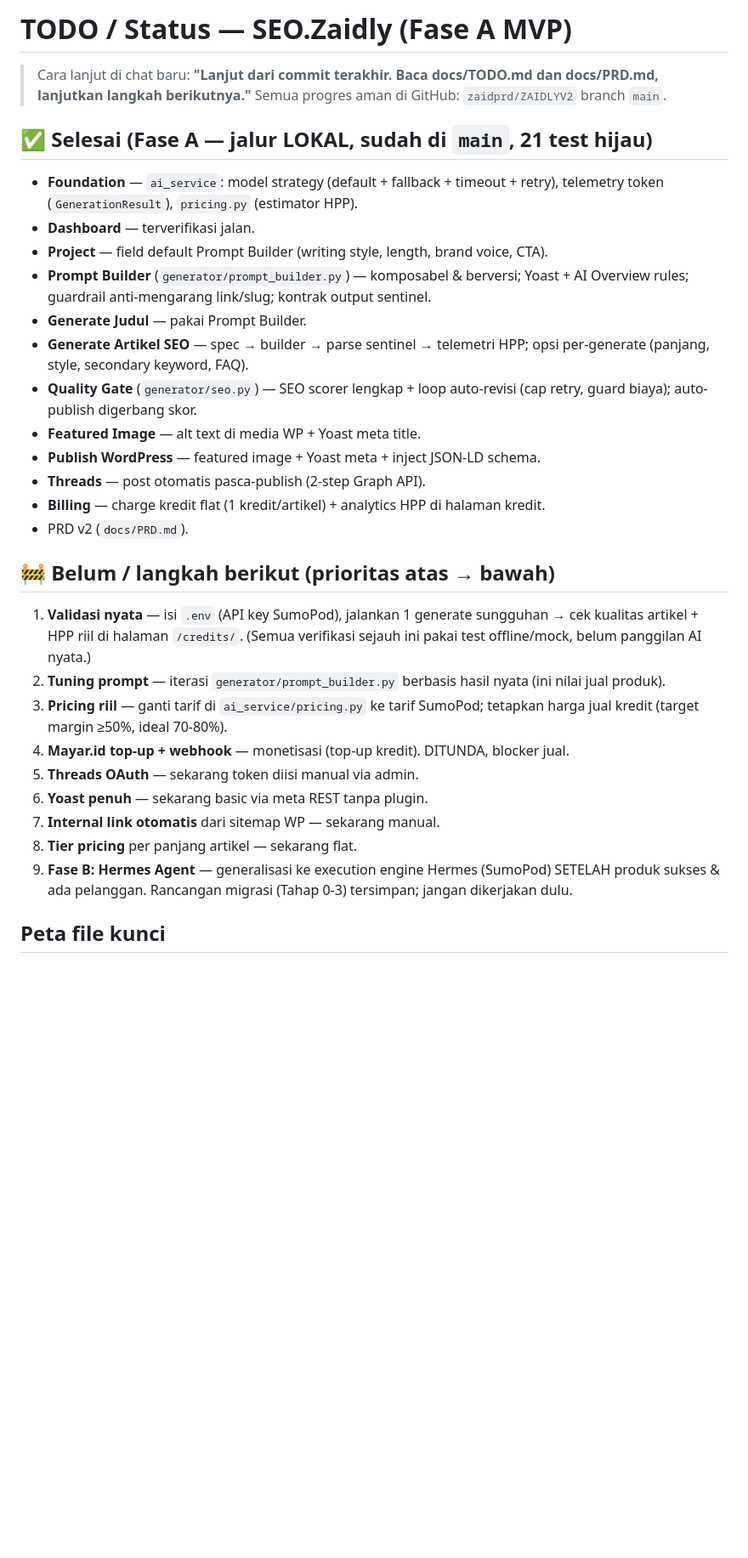
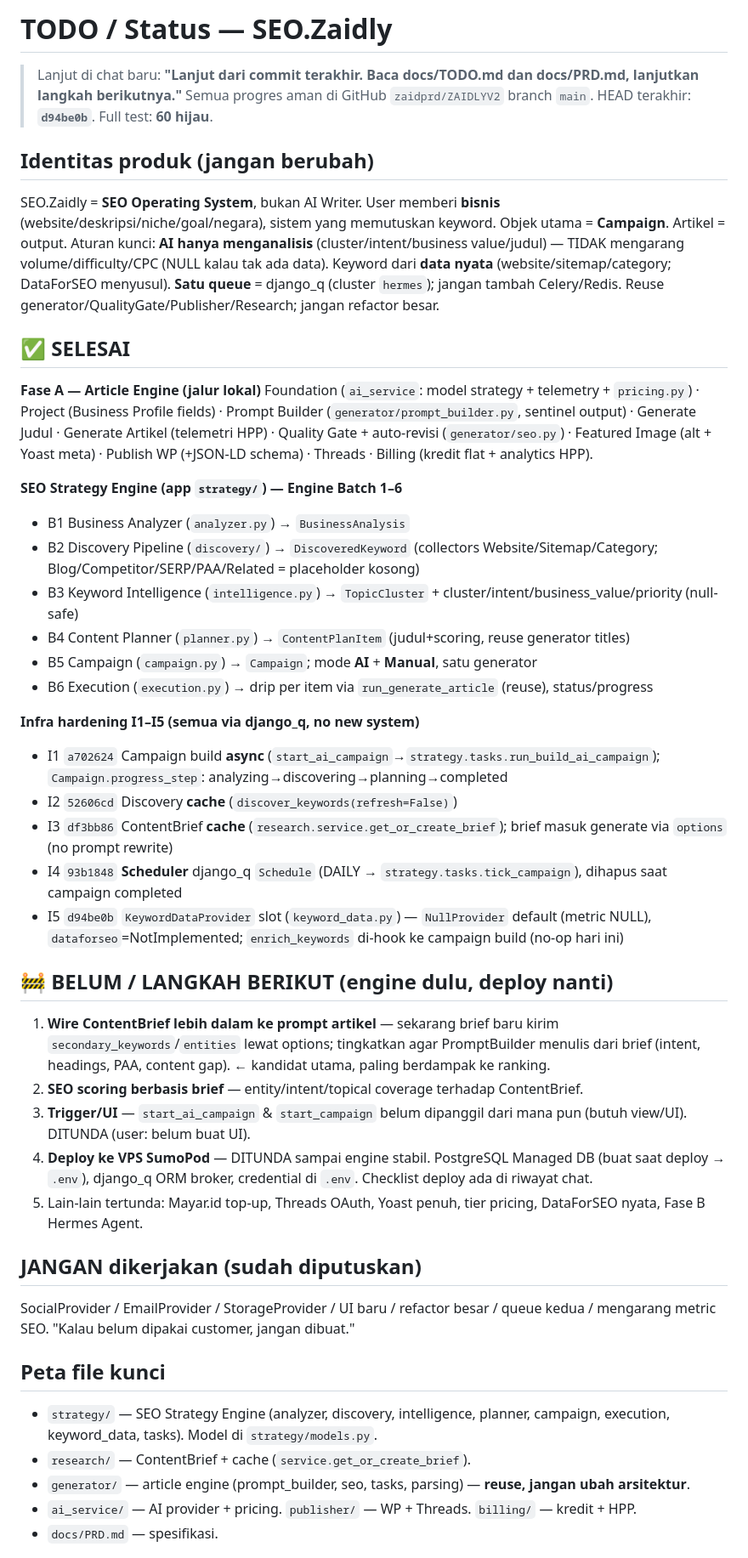
Before and after one commit to zaidprd/ZAIDLYV2, a Markdown page: docs/TODO.md, the part around one of its changes. Shown at 85% size. Rendered like a GitHub page; blank space fills up the shorter version.

Commit message:
docs: update TODO.md handoff (Strategy Engine B1-6 + infra I1-5 status)
Co-Authored-By: Claude Opus 4.8 <noreply@anthropic.com>

```diff
--- a/docs/TODO.md
+++ b/docs/TODO.md
@@ -1,34 +1,47 @@
-# TODO / Status — SEO.Zaidly (Fase A MVP)
+# TODO / Status — SEO.Zaidly
 
-> Cara lanjut di chat baru: **"Lanjut dari commit terakhir. Baca docs/TODO.md dan docs/PRD.md, lanjutkan langkah berikutnya."**
-> Semua progres aman di GitHub: `zaidprd/ZAIDLYV2` branch `main`.
+> Lanjut di chat baru: **"Lanjut dari commit terakhir. Baca docs/TODO.md dan docs/PRD.md, lanjutkan langkah berikutnya."**
+> Semua progres aman di GitHub `zaidprd/ZAIDLYV2` branch `main`. HEAD terakhir: **`d94be0b`**. Full test: **60 hijau**.
 
-## ✅ Selesai (Fase A — jalur LOKAL, sudah di `main`, 21 test hijau)
+## Identitas produk (jangan berubah)
+SEO.Zaidly = **SEO Operating System**, bukan AI Writer. User memberi **bisnis** (website/deskripsi/niche/goal/negara), sistem yang memutuskan keyword. Objek utama = **Campaign**. Artikel = output.
+Aturan kunci: **AI hanya menganalisis** (cluster/intent/business value/judul) — TIDAK mengarang volume/difficulty/CPC (NULL kalau tak ada data). Keyword dari **data nyata** (website/sitemap/category; DataForSEO menyusul). **Satu queue** = django_q (cluster `hermes`); jangan tambah Celery/Redis. Reuse generator/QualityGate/Publisher/Research; jangan refactor besar.
 
-- **Foundation** — `ai_service`: model strategy (default + fallback + timeout + retry), telemetry token (`GenerationResult`), `pricing.py` (estimator HPP).
-- **Dashboard** — terverifikasi jalan.
-- **Project** — field default Prompt Builder (writing style, length, brand voice, CTA).
-- **Prompt Builder** (`generator/prompt_builder.py`) — komposabel & berversi; Yoast + AI Overview rules; guardrail anti-mengarang link/slug; kontrak output sentinel.
-- **Generate Judul** — pakai Prompt Builder.
-- **Generate Artikel SEO** — spec → builder → parse sentinel → telemetri HPP; opsi per-generate (panjang, style, secondary keyword, FAQ).
-- **Quality Gate** (`generator/seo.py`) — SEO scorer lengkap + loop auto-revisi (cap retry, guard biaya); auto-publish digerbang skor.
-- **Featured Image** — alt text di media WP + Yoast meta title.
-- **Publish WordPress** — featured image + Yoast meta + inject JSON-LD schema.
-- **Threads** — post otomatis pasca-publish (2-step Graph API).
-- **Billing** — charge kredit flat (1 kredit/artikel) + analytics HPP di halaman kredit.
-- PRD v2 (`docs/PRD.md`).
+## ✅ SELESAI
 
-## 🚧 Belum / langkah berikut (prioritas atas → bawah)
+**Fase A — Article Engine (jalur lokal)**
+Foundation (`ai_service`: model strategy + telemetry + `pricing.py`) · Project (Business Profile fields) · Prompt Builder (`generator/prompt_builder.py`, sentinel output) · Generate Judul · Generate Artikel (telemetri HPP) · Quality Gate + auto-revisi (`generator/seo.py`) · Featured Image (alt + Yoast meta) · Publish WP (+JSON-LD schema) · Threads · Billing (kredit flat + analytics HPP).
 
-1. **Validasi nyata** — isi `.env` (API key SumoPod), jalankan 1 generate sungguhan → cek kualitas artikel + HPP riil di halaman `/credits/`. (Semua verifikasi sejauh ini pakai test offline/mock, belum panggilan AI nyata.)
-2. **Tuning prompt** — iterasi `generator/prompt_builder.py` berbasis hasil nyata (ini nilai jual produk).
-3. **Pricing riil** — ganti tarif di `ai_service/pricing.py` ke tarif SumoPod; tetapkan harga jual kredit (target margin ≥50%, ideal 70-80%).
-4. **Mayar.id top-up + webhook** — monetisasi (top-up kredit). DITUNDA, blocker jual.
-5. **Threads OAuth** — sekarang token diisi manual via admin.
-6. **Yoast penuh** — sekarang basic via meta REST tanpa plugin.
-7. **Internal link otomatis** dari sitemap WP — sekarang manual.
-8. **Tier pricing** per panjang artikel — sekarang flat.
-9. **Fase B: Hermes Agent** — generalisasi ke execution engine Hermes (SumoPod) SETELAH produk sukses & ada pelanggan. Rancangan migrasi (Tahap 0-3) tersimpan; jangan dikerjakan dulu.
+**SEO Strategy Engine (app `strategy/`) — Engine Batch 1–6**
+- B1 Business Analyzer (`analyzer.py`) → `BusinessAnalysis`
+- B2 Discovery Pipeline (`discovery/`) → `DiscoveredKeyword` (collectors Website/Sitemap/Category; Blog/Competitor/SERP/PAA/Related = placeholder kosong)
+- B3 Keyword Intelligence (`intelligence.py`) → `TopicCluster` + cluster/intent/business_value/priority (null-safe)
+- B4 Content Planner (`planner.py`) → `ContentPlanItem` (judul+scoring, reuse generator titles)
+- B5 Campaign (`campaign.py`) → `Campaign`; mode **AI** + **Manual**, satu generator
+- B6 Execution (`execution.py`) → drip per item via `run_generate_article` (reuse), status/progress
+
+**Infra hardening I1–I5 (semua via django_q, no new system)**
+- I1 `a702624` Campaign build **async** (`start_ai_campaign`→`strategy.tasks.run_build_ai_campaign`); `Campaign.progress_step`: analyzing→discovering→planning→completed
+- I2 `52606cd` Discovery **cache** (`discover_keywords(refresh=False)`)
+- I3 `df3bb86` ContentBrief **cache** (`research.service.get_or_create_brief`); brief masuk generate via `options` (no prompt rewrite)
+- I4 `93b1848` **Scheduler** django_q `Schedule` (DAILY → `strategy.tasks.tick_campaign`), dihapus saat campaign completed
+- I5 `d94be0b` `KeywordDataProvider` slot (`keyword_data.py`) — `NullProvider` default (metric NULL), `dataforseo`=NotImplemented; `enrich_keywords` di-hook ke campaign build (no-op hari ini)
+
+## 🚧 BELUM / LANGKAH BERIKUT (engine dulu, deploy nanti)
+
+1. **Wire ContentBrief lebih dalam ke prompt artikel** — sekarang brief baru kirim `secondary_keywords`/`entities` lewat options; tingkatkan agar PromptBuilder menulis dari brief (intent, headings, PAA, content gap). ← kandidat utama, paling berdampak ke ranking.
+2. **SEO scoring berbasis brief** — entity/intent/topical coverage terhadap ContentBrief.
+3. **Trigger/UI** — `start_ai_campaign` & `start_campaign` belum dipanggil dari mana pun (butuh view/UI). DITUNDA (user: belum buat UI).
+4. **Deploy ke VPS SumoPod** — DITUNDA sampai engine stabil. PostgreSQL Managed DB (buat saat deploy → `.env`), django_q ORM broker, credential di `.env`. Checklist deploy ada di riwayat chat.
+5. Lain-lain tertunda: Mayar.id top-up, Threads OAuth, Yoast penuh, tier pricing, DataForSEO nyata, Fase B Hermes Agent.
+
+## JANGAN dikerjakan (sudah diputuskan)
+SocialProvider / EmailProvider / StorageProvider / UI baru / refactor besar / queue kedua / mengarang metric SEO. "Kalau belum dipakai customer, jangan dibuat."
 
 ## Peta file kunci
+- `strategy/` — SEO Strategy Engine (analyzer, discovery, intelligence, planner, campaign, execution, keyword_data, tasks). Model di `strategy/models.py`.
+- `research/` — ContentBrief + cache (`service.get_or_create_brief`).
+- `generator/` — article engine (prompt_builder, seo, tasks, parsing) — **reuse, jangan ubah arsitektur**.
+- `ai_service/` — AI provider + pricing. `publisher/` — WP + Threads. `billing/` — kredit + HPP.
+- `docs/PRD.md` — spesifikasi.
 
```
Also changed, not shown: other parts of docs/TODO.md (+8 -10 lines).
